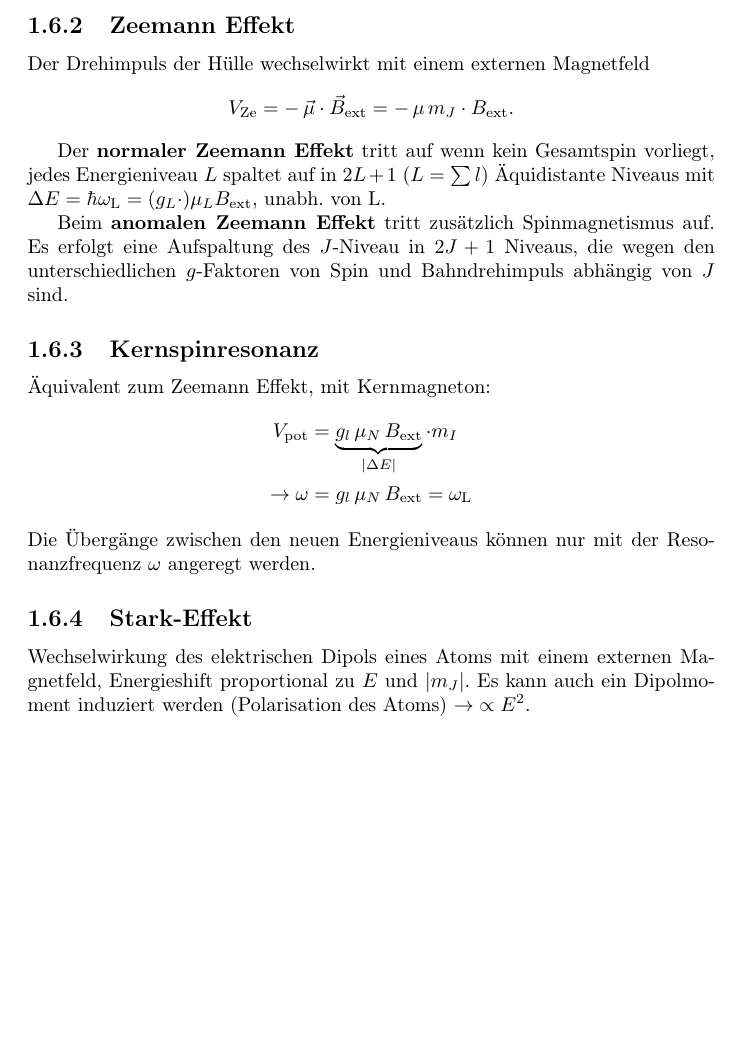
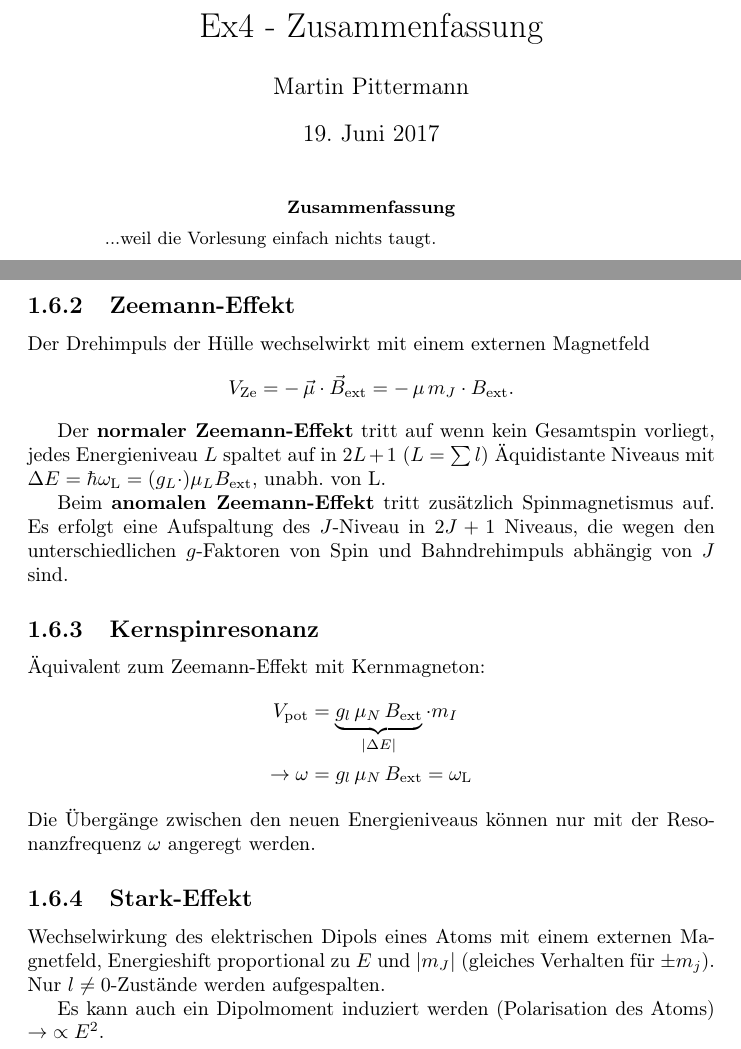
Before and after one commit to martin2250/Ex-4-Summary, a LaTeX document (Ex-4-Summary.tex, which reads chap/external-fields.tex): part of page 5 of 5 before the commit and two parts of pages 1 and 6 of 6 after it, the two joined at a grey line, cut at the place of the change, the shorter picture padded with empty space. Compiled offline with pdfLaTeX.

Commit message:
first release

```diff
--- a/Ex-4-Summary.tex
+++ b/Ex-4-Summary.tex
@@ -1,4 +1,4 @@
-\documentclass{report}
+\documentclass[notitlepage]{report}
 
 \usepackage[utf8]{inputenc}
 \usepackage[T1]{fontenc}
@@ -13,9 +13,17 @@
 \sisetup{per-mode=fraction}
 \sisetup{retain-explicit-plus}
 
+\title{Ex4 - Zusammenfassung}
+\author{Martin Pittermann}
+
 \newcommand*{\corresponds}{\mathrel{\widehat=}}
 
 \begin{document}
+\maketitle
+\begin{abstract}
+	...weil die Vorlesung einfach nichts taugt.\\
+\end{abstract}
+
 \chapter{Atomphysik}
 \input{chap/constants}
 \input{chap/quantum-numbers}
--- a/chap/external-fields.tex
+++ b/chap/external-fields.tex
@@ -6,19 +6,19 @@ Die Präzessionsfrequenz ist gegeben durch die Lamourfrequenz
 	\omega_\text{L} = \frac{\mu}{\hbar} \cdot g \cdot B_\text{ext}
 \end{equation*}
 
-\subsection{Zeemann Effekt}
+\subsection{Zeemann-Effekt}
 Der Drehimpuls der Hülle wechselwirkt mit einem externen Magnetfeld
 \begin{equation*}
 	V_\text{Ze} = - \, \vec{\mu} \cdot \vec{B}_\text{ext} = - \, \mu \, m_J \cdot B_\text{ext}.
 \end{equation*}
 
-Der \textbf{normaler Zeemann Effekt} tritt auf wenn kein Gesamtspin vorliegt, jedes Energieniveau $L$ spaltet auf in $2L + 1$ ($L = \sum l$) Äquidistante Niveaus mit $\Delta E = \hbar \omega_\text{L} = (g_L \cdot) \mu_L B_\text{ext}$, unabh. von L.
+Der \textbf{normaler Zeemann-Effekt} tritt auf wenn kein Gesamtspin vorliegt, jedes Energieniveau $L$ spaltet auf in $2L + 1$ ($L = \sum l$) Äquidistante Niveaus mit $\Delta E = \hbar \omega_\text{L} = (g_L \cdot) \mu_L B_\text{ext}$, unabh. von L.
 
-Beim \textbf{anomalen Zeemann Effekt} tritt zusätzlich Spinmagnetismus auf. Es erfolgt eine Aufspaltung des $J$-Niveau in $2J + 1$ Niveaus, die wegen den unterschiedlichen $g$-Faktoren von Spin und Bahndrehimpuls abhängig von $J$ sind.
+Beim \textbf{anomalen Zeemann-Effekt} tritt zusätzlich Spinmagnetismus auf. Es erfolgt eine Aufspaltung des $J$-Niveau in $2J + 1$ Niveaus, die wegen den unterschiedlichen $g$-Faktoren von Spin und Bahndrehimpuls abhängig von $J$ sind.
 
 \subsection{Kernspinresonanz}
 
-Äquivalent zum Zeemann Effekt, mit Kernmagneton:
+Äquivalent zum Zeemann-Effekt mit Kernmagneton:
 \begin{align*}
 	V_\text{pot} &= \underbrace{g_l \, \mu_N \, B_\text{ext}}_{|\Delta E|} \cdot m_I\\
 	\rightarrow \omega &= g_l \, \mu_N \, B_\text{ext} = \omega_\text{L}
@@ -27,5 +27,7 @@ Die Übergänge zwischen den neuen Energieniveaus können nur mit der Resonanzfr
 
 \subsection{Stark-Effekt}
 
-Wechselwirkung des elektrischen Dipols eines Atoms mit einem externen Magnetfeld, Energieshift proportional zu $E$ und $|m_J|$.
+Wechselwirkung des elektrischen Dipols eines Atoms mit einem externen Magnetfeld, Energieshift proportional zu $E$ und $|m_J|$ (gleiches Verhalten für $\pm m_j$).
+Nur $l \neq 0$-Zustände werden aufgespalten.
+
 Es kann auch ein Dipolmoment induziert werden (Polarisation des Atoms) $\rightarrow \; \propto E^2$.
```
Also changed, not shown: chap/energy-levels.tex (+1 -0 lines).
